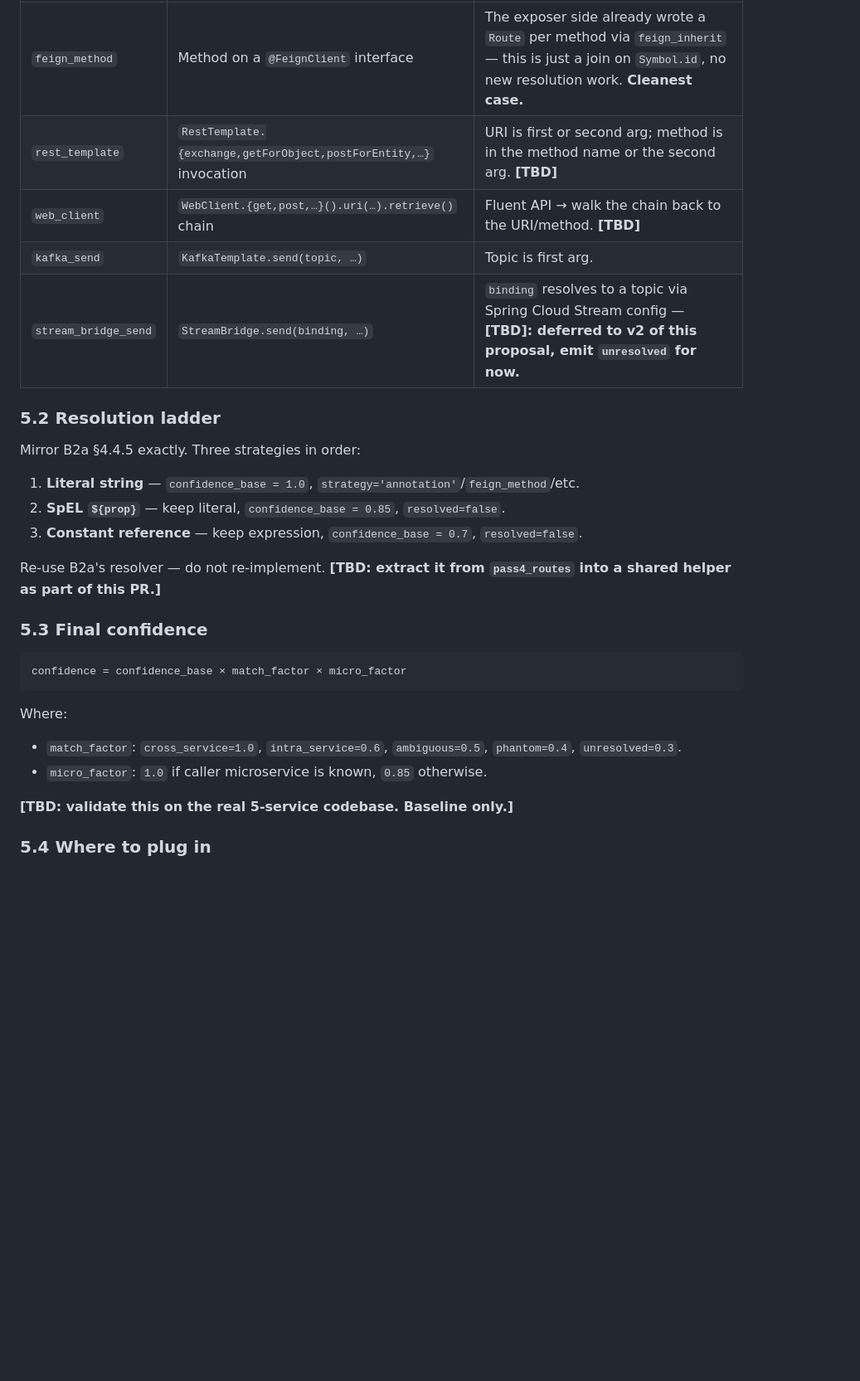
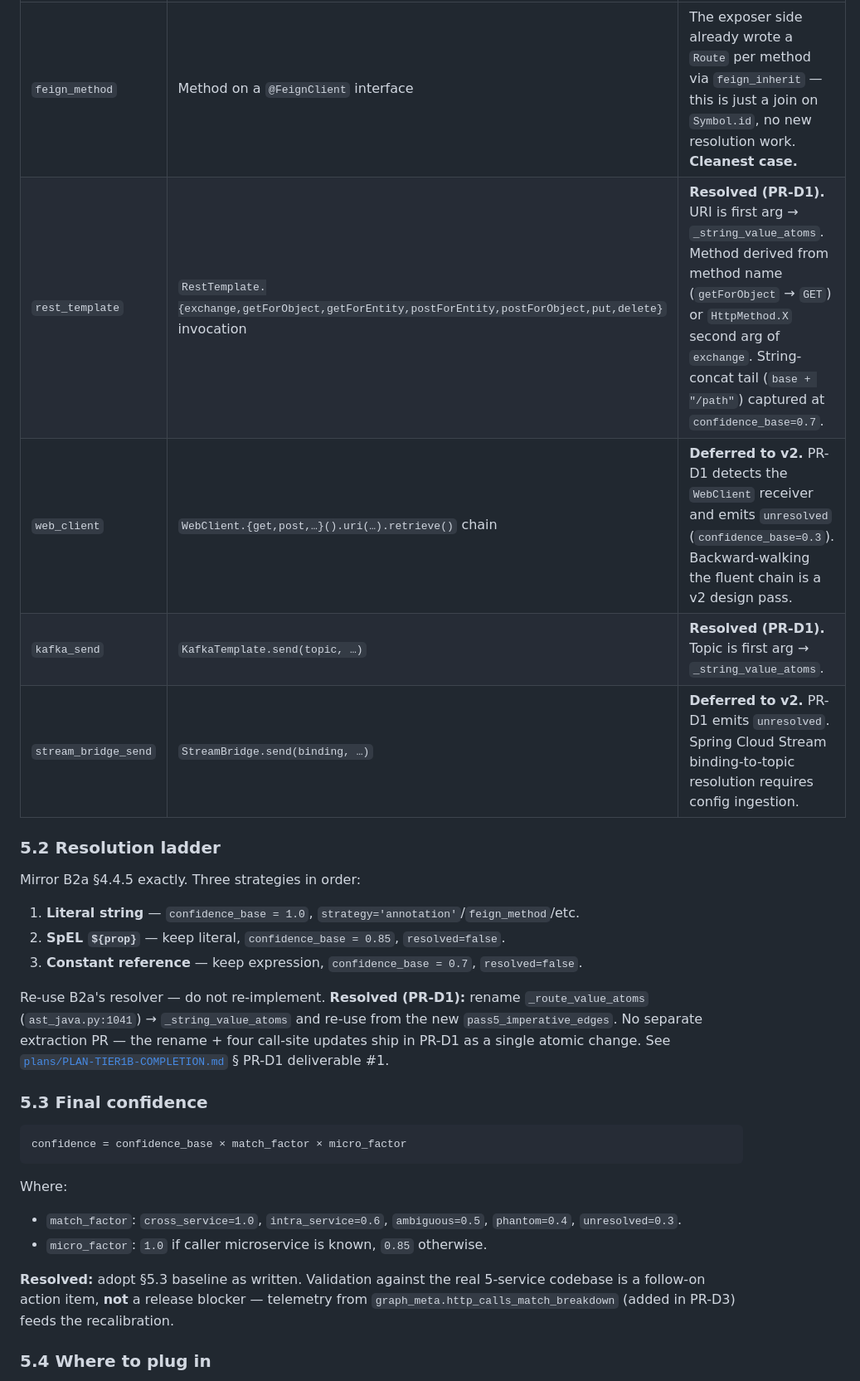
Before and after one commit to HumanBean17/jrag, a Markdown page: propose/TIER1B-HTTP-ASYNC-EDGES-PROPOSE.md, the part around one of its changes. Shown at 83% size. Rendered like a GitHub page; blank space fills up the shorter version.

```diff
--- a/propose/TIER1B-HTTP-ASYNC-EDGES-PROPOSE.md
+++ b/propose/TIER1B-HTTP-ASYNC-EDGES-PROPOSE.md
@@ -193,10 +195,10 @@ Stub list — to be expanded with concrete AST patterns and tests.
 | `client_kind`        | Pattern                                                                                    | Notes                                                                       |
 | -------------------- | ------------------------------------------------------------------------------------------ | --------------------------------------------------------------------------- |
 | `feign_method`       | Method on a `@FeignClient` interface                                                       | The exposer side already wrote a `Route` per method via `feign_inherit` — this is just a join on `Symbol.id`, no new resolution work. **Cleanest case.** |
-| `rest_template`      | `RestTemplate.{exchange,getForObject,postForEntity,…}` invocation                          | URI is first or second arg; method is in the method name or the second arg. **[TBD]** |
-| `web_client`         | `WebClient.{get,post,…}().uri(…).retrieve()` chain                                         | Fluent API → walk the chain back to the URI/method. **[TBD]**               |
-| `kafka_send`         | `KafkaTemplate.send(topic, …)`                                                             | Topic is first arg.                                                         |
-| `stream_bridge_send` | `StreamBridge.send(binding, …)`                                                            | `binding` resolves to a topic via Spring Cloud Stream config — **[TBD]: deferred to v2 of this proposal, emit `unresolved` for now.** |
+| `rest_template`      | `RestTemplate.{exchange,getForObject,getForEntity,postForEntity,postForObject,put,delete}` invocation | **Resolved (PR-D1).** URI is first arg → `_string_value_atoms`. Method derived from method name (`getForObject` → `GET`) or `HttpMethod.X` second arg of `exchange`. String-concat tail (`base + "/path"`) captured at `confidence_base=0.7`. |
+| `web_client`         | `WebClient.{get,post,…}().uri(…).retrieve()` chain                                         | **Deferred to v2.** PR-D1 detects the `WebClient` receiver and emits `unresolved` (`confidence_base=0.3`). Backward-walking the fluent chain is a v2 design pass. |
+| `kafka_send`         | `KafkaTemplate.send(topic, …)`                                                             | **Resolved (PR-D1).** Topic is first arg → `_string_value_atoms`.            |
+| `stream_bridge_send` | `StreamBridge.send(binding, …)`                                                            | **Deferred to v2.** PR-D1 emits `unresolved`. Spring Cloud Stream binding-to-topic resolution requires config ingestion. |
 
 ### 5.2 Resolution ladder
 
@@ -208,8 +210,13 @@ Mirror B2a §4.4.5 exactly. Three strategies in order:
 3. **Constant reference** — keep expression, `confidence_base = 0.7`,
    `resolved=false`.
 
-Re-use B2a's resolver — do not re-implement. **[TBD: extract it from
-`pass4_routes` into a shared helper as part of this PR.]**
+Re-use B2a's resolver — do not re-implement. **Resolved (PR-D1):**
+rename `_route_value_atoms` (`ast_java.py:1041`) → `_string_value_atoms`
+and re-use from the new `pass5_imperative_edges`. No separate
+extraction PR — the rename + four call-site updates ship in PR-D1
+as a single atomic change. See
+[`plans/PLAN-TIER1B-COMPLETION.md`](../plans/PLAN-TIER1B-COMPLETION.md)
+§ PR-D1 deliverable #1.
 
 ### 5.3 Final confidence
 
@@ -224,7 +231,10 @@ Where:
 - `micro_factor`: `1.0` if caller microservice is known, `0.85`
   otherwise.
 
-**[TBD: validate this on the real 5-service codebase. Baseline only.]**
+**Resolved:** adopt §5.3 baseline as written. Validation against the
+real 5-service codebase is a follow-on action item, **not** a release
+blocker — telemetry from `graph_meta.http_calls_match_breakdown`
+(added in PR-D3) feeds the recalibration.
 
 ### 5.4 Where to plug in
 
```
Also changed, not shown: other parts of propose/TIER1B-HTTP-ASYNC-EDGES-PROPOSE.md (+27 -26 lines).
